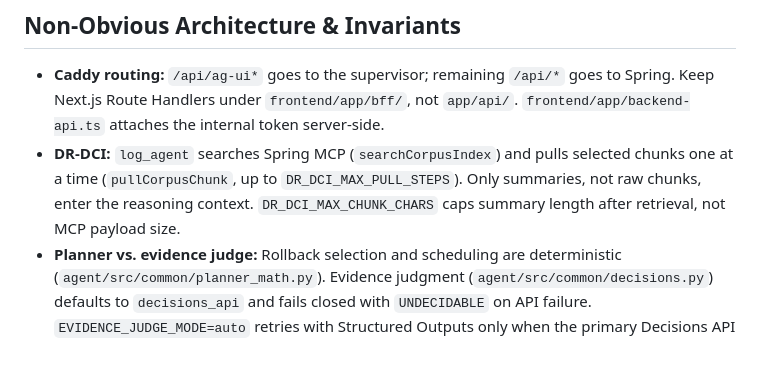
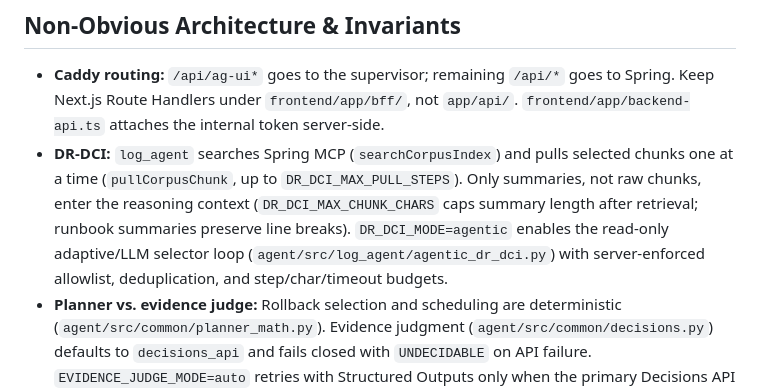
Before and after one commit to jomkeu3369/Incident-Ops-Agent, a Markdown page: AGENTS.md, the part around the change. GitHub-like rendering; blank space fills up the shorter version.

```diff
--- a/AGENTS.md
+++ b/AGENTS.md
@@ -42,7 +42,7 @@ See [README.md §4](README.md#4-실행-방법) for startup details. Run Compose
 ## Non-Obvious Architecture & Invariants
 
 - **Caddy routing:** `/api/ag-ui*` goes to the supervisor; remaining `/api/*` goes to Spring. Keep Next.js Route Handlers under `frontend/app/bff/`, not `app/api/`. `frontend/app/backend-api.ts` attaches the internal token server-side.
-- **DR-DCI:** `log_agent` searches Spring MCP (`searchCorpusIndex`) and pulls selected chunks one at a time (`pullCorpusChunk`, up to `DR_DCI_MAX_PULL_STEPS`). Only summaries, not raw chunks, enter the reasoning context. `DR_DCI_MAX_CHUNK_CHARS` caps summary length after retrieval, not MCP payload size.
+- **DR-DCI:** `log_agent` searches Spring MCP (`searchCorpusIndex`) and pulls selected chunks one at a time (`pullCorpusChunk`, up to `DR_DCI_MAX_PULL_STEPS`). Only summaries, not raw chunks, enter the reasoning context (`DR_DCI_MAX_CHUNK_CHARS` caps summary length after retrieval; runbook summaries preserve line breaks). `DR_DCI_MODE=agentic` enables the read-only adaptive/LLM selector loop (`agent/src/log_agent/agentic_dr_dci.py`) with server-enforced allowlist, deduplication, and step/char/timeout budgets.
 - **Planner vs. evidence judge:** Rollback selection and scheduling are deterministic (`agent/src/common/planner_math.py`). Evidence judgment (`agent/src/common/decisions.py`) defaults to `decisions_api` and fails closed with `UNDECIDABLE` on API failure. `EVIDENCE_JUDGE_MODE=auto` retries with Structured Outputs only when the primary Decisions API returns `UNDECIDABLE`.
 - **Simulated execution & approval:** Real cluster commands are never run. `IncidentRecoveryService` requires an `APPROVED` approval linked to a stored plan for a new execution record. A retry can return an existing legacy result without recording a new execution when incident, command and execution status match. Conflicts return HTTP `409` via REST; `agent/src/common/backend_client.py` normalizes MCP tool errors to `409`.
 - **FastAPI errors and headers:** `agent/src/common/app_factory.py` maps request validation errors to `400` (not `422`) and hides internal exception messages on `500`. Middleware defaults are `X-Content-Type-Options: nosniff` and `Cache-Control: no-store`; SSE retains `Cache-Control: no-cache`, and unhandled `500` responses may lack both default headers.
```
Also changed, not shown: docs/eval/phase6-agentic-dr-dci-report.md (added, +81 -0 lines), docs/eval/charts/phase6-category-recall-heatmap.png (added), docs/eval/charts/phase6-groundedness-and-safety.png (added), docs/eval/charts/phase6-latency-and-steps.png (added), docs/eval/charts/phase6-pareto-token-vs-quality.png (added), 13 other files.
